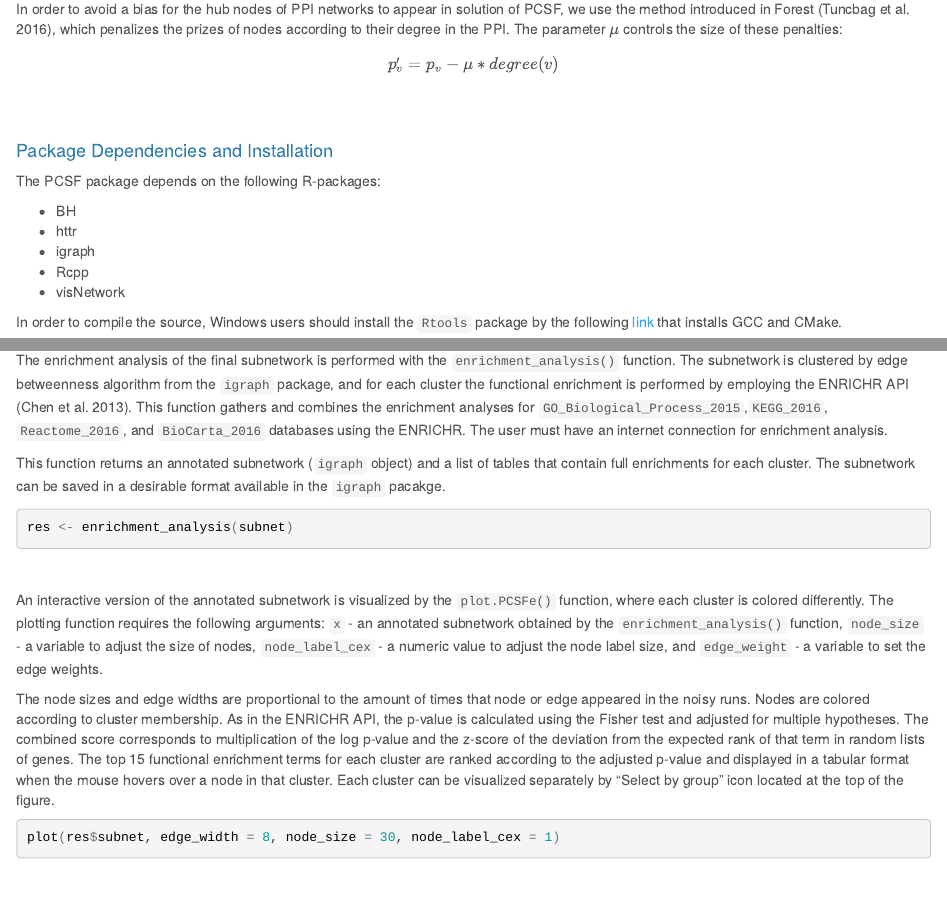
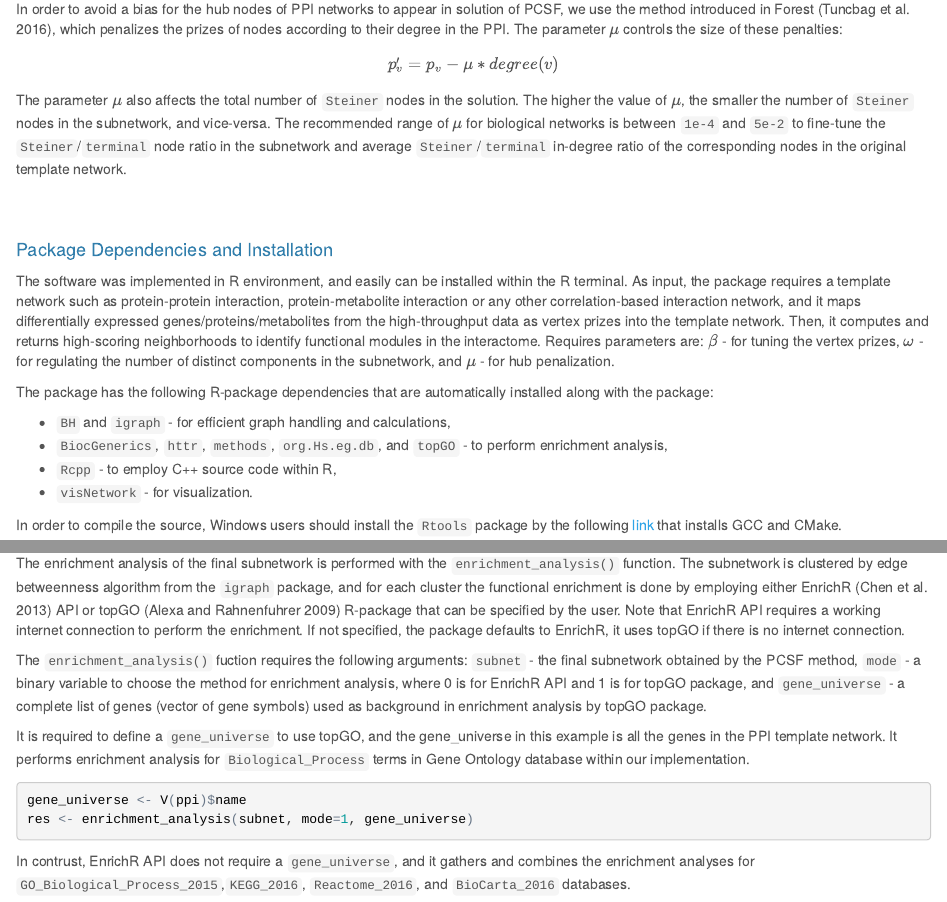
Before and after one commit to IOR-Bioinformatics/PCSF, an R Markdown document (vignettes/PCSF-manual.Rmd): the page in a window 1100 px wide, from 940 px down, and a second part further down, joined at a grey line. The pictures show the output file vignettes/PCSF-manual.html that the author committed with the source, opened offline.

Commit message:
Update vignettes

````diff
--- a/vignettes/PCSF-manual.Rmd
+++ b/vignettes/PCSF-manual.Rmd
@@ -34,6 +34,7 @@ Recently, we have applied PCSF to biological networks in the Forest module of th
 
 In order to avoid a bias for the hub nodes of PPI networks to appear in solution of PCSF, we use the method introduced in Forest [@Tuncbag], which penalizes the prizes of  nodes according to their degree in the PPI. The parameter $\mu$ controls the size of these penalties:
   $$p'_{v} = p_{v} - \mu*degree(v)$$
+The parameter $\mu$ also affects the total number of `Steiner` nodes in the solution. The higher the value of $\mu$, the smaller the number of `Steiner` nodes in the subnetwork, and vice-versa. The recommended range of $\mu$ for biological networks is between `1e-4` and `5e-2` to fine-tune the `Steiner`/`terminal` node ratio in the subnetwork and average `Steiner`/`terminal` in-degree ratio of the corresponding nodes in the original template network.
 
 <br>
 <br>
@@ -41,14 +42,14 @@ In order to avoid a bias for the hub nodes of PPI networks to appear in solution
 
 #### Package Dependencies and Installation
 
-The PCSF package depends on the following R-packages:
+The software was implemented in R environment, and easily can be installed within the R terminal. As input, the package requires a template network such as protein-protein interaction, protein-metabolite interaction or any other correlation-based interaction network, and it maps differentially expressed genes/proteins/metabolites from the high-throughput data as vertex prizes into the template network. Then, it computes and returns high-scoring neighborhoods to identify functional modules in the interactome. Required parameters are: $\beta$ - for tuning the vertex prizes, $\omega$ - for regulating the number of distinct components in the subnetwork, and $\mu$ - for hub penalization.
 
-* BH
-* httr
-* igraph
-* Rcpp
-* visNetwork
+The package has the following R-package dependencies that are automatically installed along with the package:
 
+* `BH` and `igraph` - for efficient graph handling and calculations,
+* `BiocGenerics`, `httr`, `methods`, `org.Hs.eg.db`, and `topGO` - to perform enrichment analysis,
+* `Rcpp`  - to employ C++ source code within R,
+* `visNetwork` - for visualization.
 
 In order to compile the source, Windows users should install the `Rtools` package by the following [link](https://cran.r-project.org/bin/windows/Rtools/) that installs GCC and CMake.
 
@@ -163,9 +164,18 @@ subnet <- PCSF_rand(ppi, terminals, n=10, r = 0.1, w = 2, b = 1, mu = 0.0005)
 
 #### Functional Enrichment Analysis
 
-The enrichment analysis of the final subnetwork is performed with the `enrichment_analysis()` function. The subnetwork is clustered by edge betweenness algorithm from the `igraph` package, and for each cluster the functional enrichment is performed by employing the ENRICHR API [@Chen]. This function gathers and combines the enrichment analyses for `GO_Biological_Process_2015`,`KEGG_2016`, `Reactome_2016`, and `BioCarta_2016` databases using the ENRICHR. The user must have an internet connection for enrichment analysis.
+The enrichment analysis of the final subnetwork is performed with the `enrichment_analysis()` function. The subnetwork is clustered by edge betweenness algorithm from the `igraph` package, and for each cluster the functional enrichment is done by employing either EnrichR [@Chen] API or topGO [@Alexa] R-package that can be specified by the user. Note that EnrichR API requires a working internet connection to perform the enrichment. If not specified, the package defaults to EnrichR, it uses topGO if there is no internet connection.
 
-This function returns an annotated subnetwork (`igraph` object) and a list of tables that contain full enrichments for each cluster. The subnetwork can be saved in a desirable format available in the `igraph` pacakge.
+The `enrichment_analysis()` fuction requires the following arguments: `subnet` - the final subnetwork obtained by the PCSF method, `mode` - a binary variable to choose the method for enrichment analysis, where 0 is for EnrichR API and 1 is for topGO package, and `gene_universe` - a complete list of genes (vector of gene symbols) used as background in enrichment analysis by topGO package.
+
+It is required to define a `gene_universe` to use topGO, and the gene_universe in this example is all the genes in the PPI template network. It performs enrichment analysis for `Biological_Process` terms in Gene Ontology database within our implementation.
+
+```{r, results='hide', message=FALSE, warning=FALSE, eval=FALSE}
+gene_universe <- V(ppi)$name
+res <- enrichment_analysis(subnet, mode=1, gene_universe)
+```
+
+In contrust, EnrichR API does not require a `gene_universe`, and it gathers and combines the enrichment analyses for `GO_Biological_Process_2015`,`KEGG_2016`, `Reactome_2016`, and `BioCarta_2016` databases.
 
 ```{r, results='hide', message=FALSE, warning=FALSE}
 res <- enrichment_analysis(subnet)
@@ -173,6 +186,6 @@ res <- enrichment_analysis(subnet)
 <br>
 
-An interactive version of the annotated subnetwork is visualized by the `plot.PCSFe()` function, where each cluster is colored differently. The plotting function requires the following arguments: `x` - an annotated subnetwork obtained by the `enrichment_analysis()` function, `node_size` - a variable to adjust the size of nodes, `node_label_cex` - a numeric value to adjust the node label size, and `edge_weight` - a variable to set the edge weights.
+An interactive version of the annotated subnetwork is visualized by the `plot.PCSFe()` function, where each cluster is colored differently. The plotting function requires the following arguments: `x` - an annotated subnetwork obtained by the `enrichment_analysis()` function, `edge_weight` - a variable to set the edge weights, `node_size` - a variable to adjust the size of nodes, `node_label_cex` - a numeric value to adjust the node label size.
 
 The node sizes and edge widths are proportional to the amount of times that node or edge appeared in the noisy runs. Nodes are colored according to cluster membership. As in the ENRICHR API, the p-value is calculated using the Fisher test and adjusted for multiple hypotheses. The combined score corresponds to multiplication of the log p-value and the z-score of the deviation from the expected rank of that term in random lists of genes. The top 15 functional enrichment terms for each cluster are ranked according to the adjusted p-value and displayed in a tabular format when the mouse hovers over a node in that cluster. Each cluster can be visualized separately by “Select by group” icon located at the top of the figure.
 
--- a/vignettes/ref.bib
+++ b/vignettes/ref.bib
@@ -92,3 +92,10 @@
   year={2010},
   publisher={Public Library of Science}
 }
+
+@article{Alexa,
+  title={topGO: Enrichment Analysis for Gene Ontology},
+  author={Alexa, Adrian, and Jorg Rahnenfuhrer},
+  journal={R package version 2.28.0},
+  year={2009}
+}
````
Also changed, not shown: vignettes/PCSF-manual.html, vignettes/PCSF-ref-manual.pdf, vignettes/PCSF-manual.Rmd (5 more changed lines), vignettes/ref.bib (2 more changed lines).
